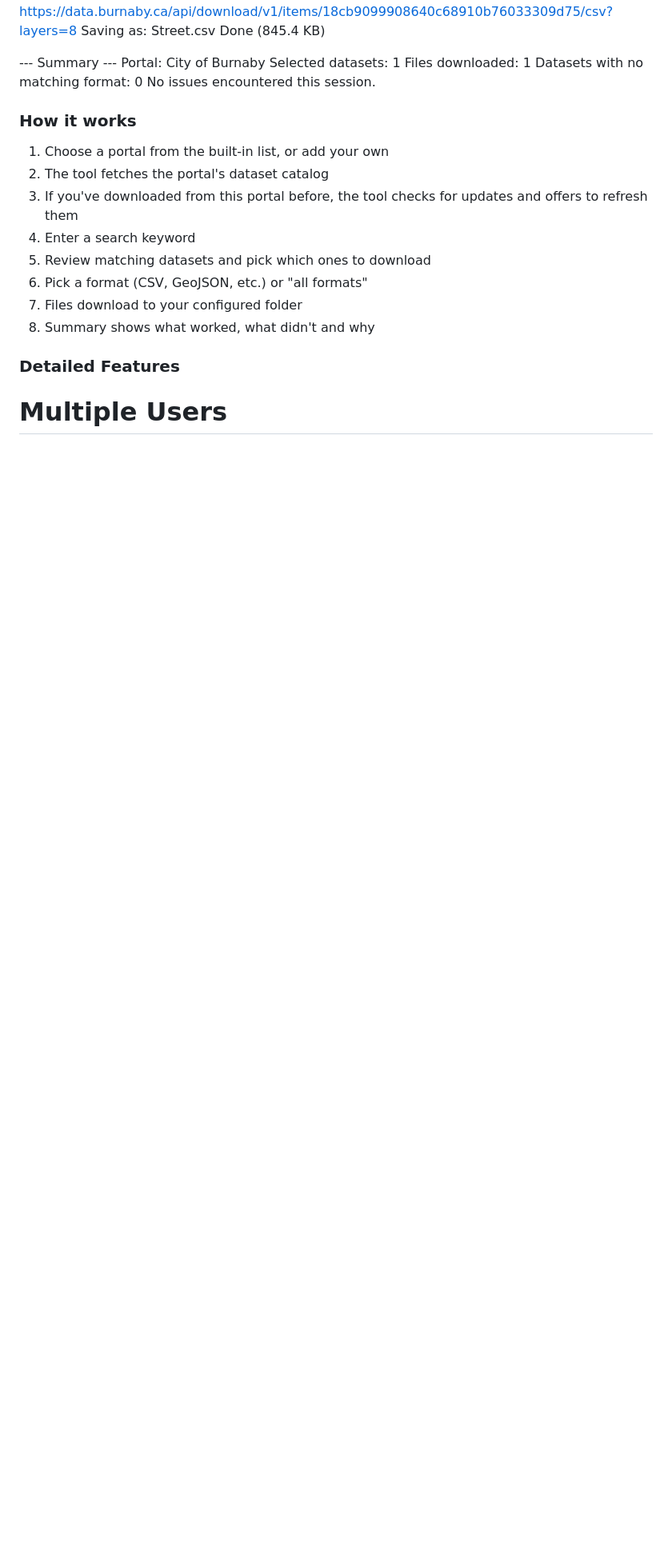
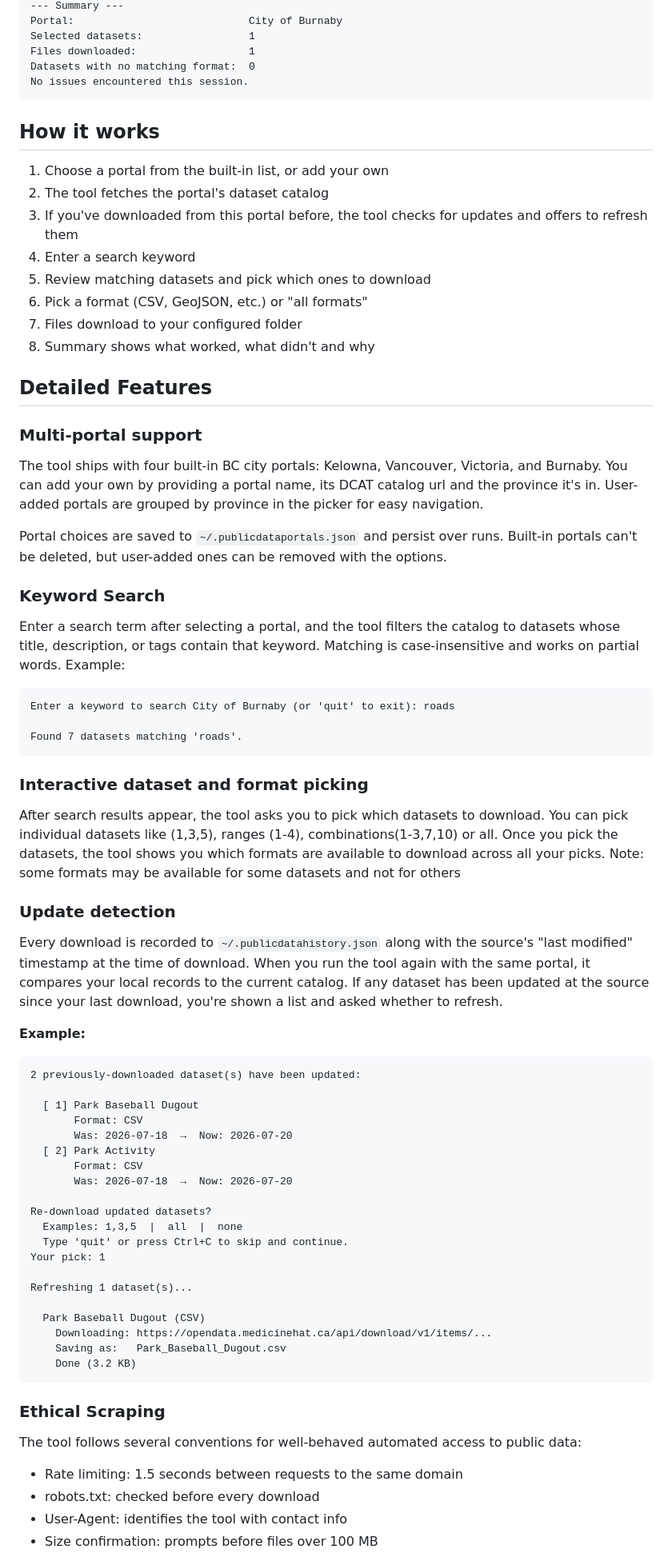
Before and after one commit to eliang11/Open-Source-research-data-tool, a Markdown page: README.md, the part around one of its changes. Shown at 80% size. Drawn GitHub-style; blank space fills up the shorter version.

````diff
--- a/README.md
+++ b/README.md
@@ -118,8 +120,9 @@ Selected datasets:                 1
 Files downloaded:                  1
 Datasets with no matching format:  0
 No issues encountered this session.
+```
 
-### How it works
+## How it works
 1. Choose a portal from the built-in list, or add your own
 2. The tool fetches the portal's dataset catalog
 3. If you've downloaded from this portal before, the tool checks for updates and offers to refresh them
@@ -129,6 +132,60 @@ No issues encountered this session.
 7. Files download to your configured folder
 8. Summary shows what worked, what didn't and why
 
-### Detailed Features
+## Detailed Features
 
-# Multiple Users
+### Multi-portal support
+
+The tool ships with four built-in BC city portals: Kelowna, Vancouver, Victoria, and Burnaby. You can add your own by providing a portal name, its DCAT catalog url and the province it's in.
+User-added portals are grouped by province in the picker for easy navigation.
+
+Portal choices are saved to `~/.publicdataportals.json` and persist over runs. Built-in portals can't be deleted, but user-added ones can be removed with the options.
+
+### Keyword Search
+
+Enter a search term after selecting a portal, and the tool filters the catalog to datasets whose title, description, or tags contain that keyword. Matching is case-insensitive and works on partial words.
+Example:
+```
+Enter a keyword to search City of Burnaby (or 'quit' to exit): roads
+
+Found 7 datasets matching 'roads'.
+```
+
+### Interactive dataset and format picking
+After search results appear, the tool asks you to pick which datasets to download. You can pick individual datasets like (1,3,5), ranges (1-4), combinations(1-3,7,10) or all.
+Once you pick the datasets, the tool shows you which formats are available to download across all your picks.
+Note: some formats may be available for some datasets and not for others
+
+### Update detection
+Every download is recorded to `~/.publicdatahistory.json` along with the source's "last modified" timestamp at the time of download. When you run the tool again with the same portal, it compares your local records to the current catalog. If any dataset has been updated at the source since your last download, you're shown a list and asked whether to refresh.
+
+**Example:**
+```
+2 previously-downloaded dataset(s) have been updated:
+
+  [ 1] Park Baseball Dugout
+       Format: CSV
+       Was: 2026-07-18  →  Now: 2026-07-20
+  [ 2] Park Activity
+       Format: CSV
+       Was: 2026-07-18  →  Now: 2026-07-20
+
+Re-download updated datasets?
+  Examples: 1,3,5  |  all  |  none
+  Type 'quit' or press Ctrl+C to skip and continue.
+Your pick: 1
+
+Refreshing 1 dataset(s)...
+
+  Park Baseball Dugout (CSV)
+    Downloading: https://opendata.medicinehat.ca/api/download/v1/items/...
+    Saving as:   Park_Baseball_Dugout.csv
+    Done (3.2 KB)
+```
+### Ethical Scraping
+The tool follows several conventions for well-behaved automated access to public data:
+- Rate limiting: 1.5 seconds between requests to the same domain
+- robots.txt: checked before every download
+- User-Agent: identifies the tool with contact info
+- Size confirmation: prompts before files over 100 MB
+
````
Also changed, not shown: other parts of README.md (+93 -8 lines).
